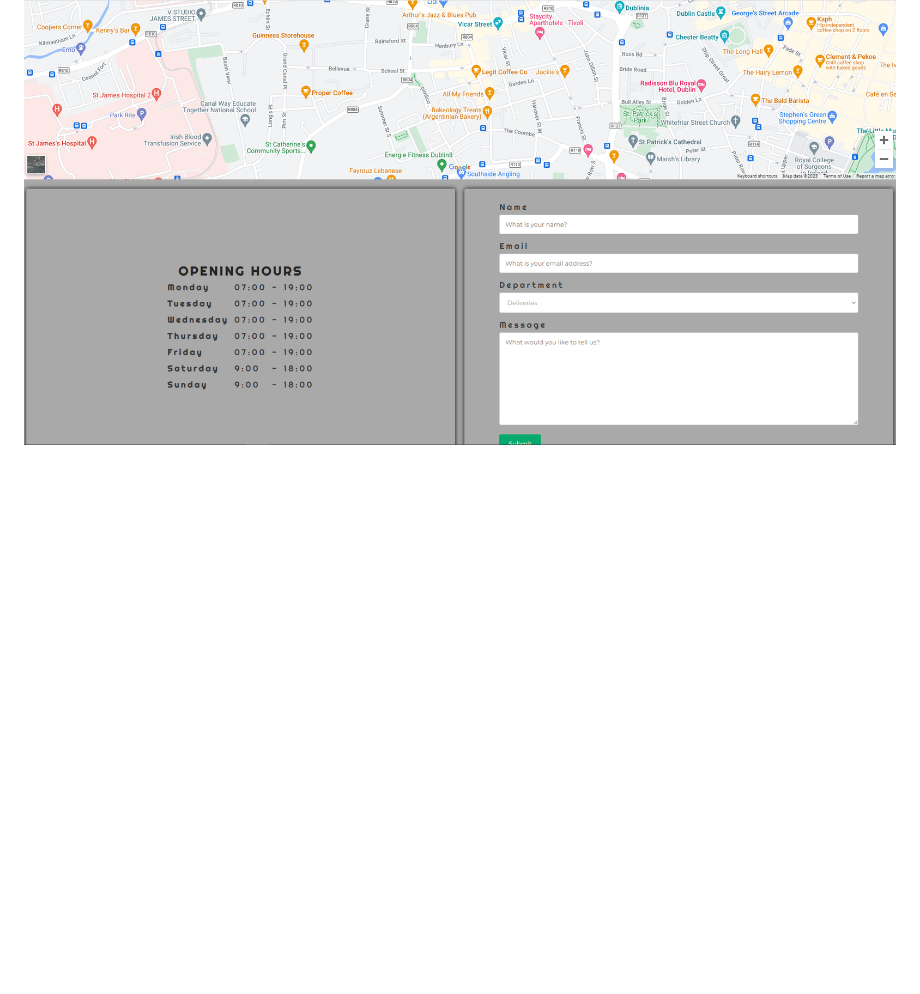
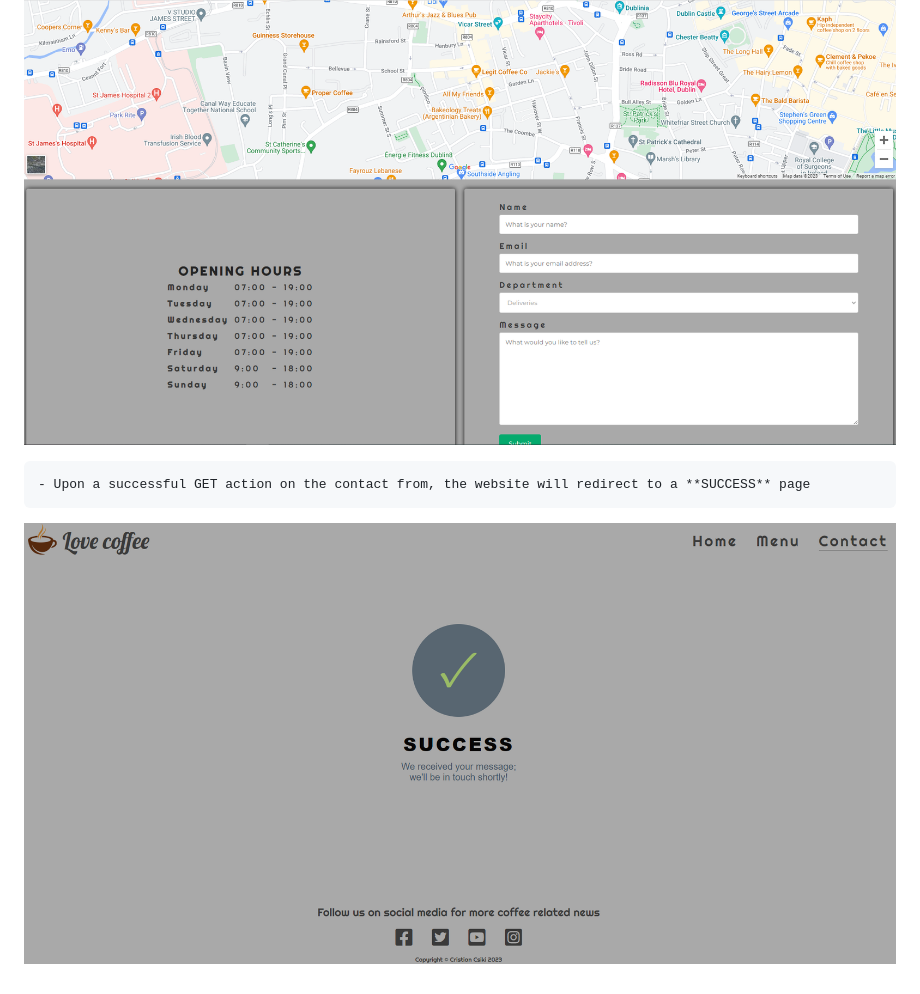
Before and after one commit to acristiancsiki/HTML-CSS, a Markdown page: README.md, the part around the change. Rendered like a GitHub page; blank space fills up the shorter version.

Commit message:
Add success page documentation to the readme

```diff
--- a/README.md
+++ b/README.md
@@ -68,3 +68,7 @@ Love coffee it is a website for a startup coffee shop, offering basic informatio
         - Beside the main content of the page, the top menu and the footer are the same with the ones from the index page
 
 ![Love Coffee Contant](https://github.com/acristiancsiki/HTML-CSS/blob/main/assets/images/contact.PNG)
+
+    - Upon a successful GET action on the contact from, the website will redirect to a **SUCCESS** page
+
+![Love Coffee after a successful contact form submission](https://github.com/acristiancsiki/HTML-CSS/blob/main/assets/images/success.PNG)
```
